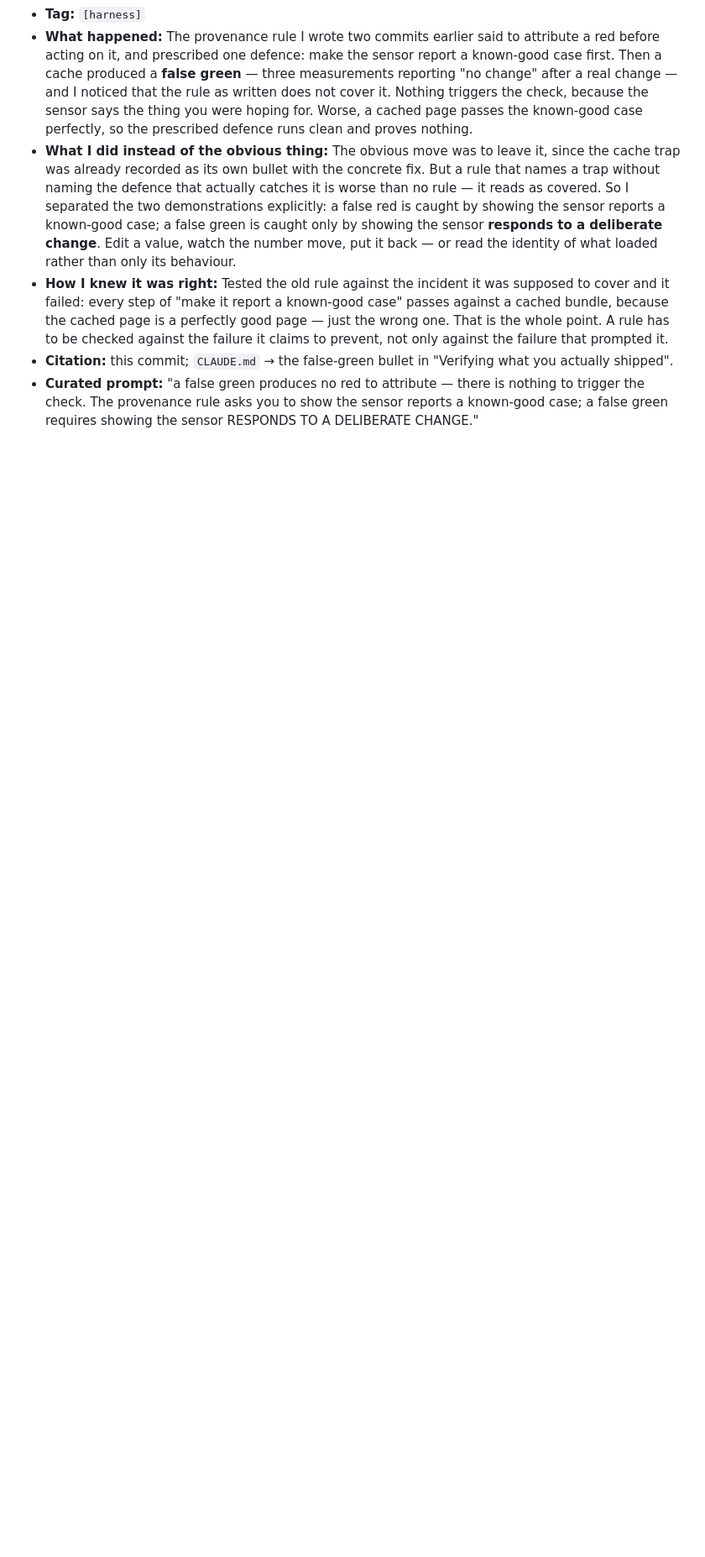
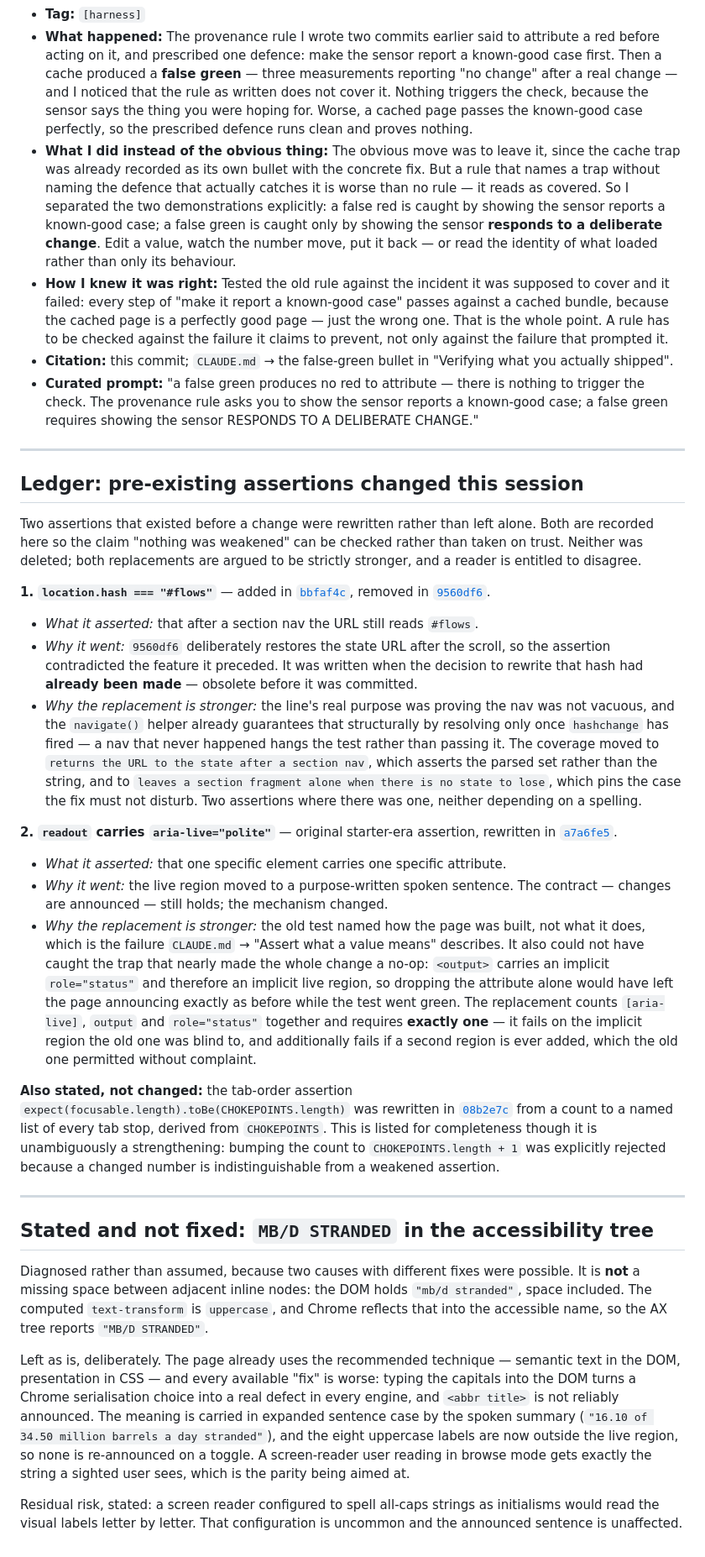
Before and after one commit to comp4020-agentic-coding-studio/comp4020-ass1-Gera1t-2001, a Markdown page: process-log.md, the part around the change. Shown at 84% size. Drawn GitHub-style; blank space fills up the shorter version.

Commit message:
Record the assertion ledger and the AX diagnosis
Two pre-existing assertions were changed this session. Both were disclosed
when they happened, but a marker reading "nothing was weakened" needs to
see them listed and decide for themselves, so the log now carries a ledger
with the argument for each: the "#flows" URL string from bbfaf4c, obsolete
before it was committed and replaced by two assertions on parsed state; and
the aria-live mechanism test, replaced by one that counts implicit live
regions too and requires exactly one. The tab-order count rewritten in
08b2e7c is listed for completeness.

Also records the MB/D STRANDED diagnosis. Not a missing space — the DOM
holds "mb/d stranded" with the space, and Chrome reflects the computed
text-transform into the accessible name. Left as is: the page already uses
the recommended technique, typing capitals into the DOM would make it a
real defect in every engine, and the spoken summary carries the meaning in
expanded sentence case. Residual risk stated.

Co-Authored-By: Claude Opus 5 (1M context) <noreply@anthropic.com>

```diff
--- a/process-log.md
+++ b/process-log.md
@@ -718,3 +718,81 @@ these entries at the end; it is not written directly.
   nothing to trigger the check. The provenance rule asks you to show the sensor
   reports a known-good case; a false green requires showing the sensor RESPONDS
   TO A DELIBERATE CHANGE."
+
+---
+
+## Ledger: pre-existing assertions changed this session
+
+Two assertions that existed before a change were rewritten rather than left
+alone. Both are recorded here so the claim "nothing was weakened" can be
+checked rather than taken on trust. Neither was deleted; both replacements are
+argued to be strictly stronger, and a reader is entitled to disagree.
+
+**1. `location.hash === "#flows"`** — added in
+[`bbfaf4c`](https://github.com/comp4020-agentic-coding-studio/comp4020-ass1-Gera1t-2001/commit/bbfaf4c2be3b01400dd852430af876fec1407099),
+removed in
+[`9560df6`](https://github.com/comp4020-agentic-coding-studio/comp4020-ass1-Gera1t-2001/commit/9560df6dc66c12e3309a3453876b5ab30609a998).
+
+- *What it asserted:* that after a section nav the URL still reads `#flows`.
+- *Why it went:* `9560df6` deliberately restores the state URL after the scroll,
+  so the assertion contradicted the feature it preceded. It was written when the
+  decision to rewrite that hash had **already been made** — obsolete before it
+  was committed.
+- *Why the replacement is stronger:* the line's real purpose was proving the nav
+  was not vacuous, and the `navigate()` helper already guarantees that
+  structurally by resolving only once `hashchange` has fired — a nav that never
+  happened hangs the test rather than passing it. The coverage moved to
+  `returns the URL to the state after a section nav`, which asserts the parsed
+  set rather than the string, and to `leaves a section fragment alone when there
+  is no state to lose`, which pins the case the fix must not disturb. Two
+  assertions where there was one, neither depending on a spelling.
+
+**2. `readout` carries `aria-live="polite"`** — original starter-era assertion,
+rewritten in
+[`a7a6fe5`](https://github.com/comp4020-agentic-coding-studio/comp4020-ass1-Gera1t-2001/commit/a7a6fe5).
+
+- *What it asserted:* that one specific element carries one specific attribute.
+- *Why it went:* the live region moved to a purpose-written spoken sentence. The
+  contract — changes are announced — still holds; the mechanism changed.
+- *Why the replacement is stronger:* the old test named how the page was built,
+  not what it does, which is the failure `CLAUDE.md` → "Assert what a value
+  means" describes. It also could not have caught the trap that nearly made the
+  whole change a no-op: `<output>` carries an implicit `role="status"` and
+  therefore an implicit live region, so dropping the attribute alone would have
+  left the page announcing exactly as before while the test went green. The
+  replacement counts `[aria-live]`, `output` and `role="status"` together and
+  requires **exactly one** — it fails on the implicit region the old one was
+  blind to, and additionally fails if a second region is ever added, which the
+  old one permitted without complaint.
+
+**Also stated, not changed:** the tab-order assertion
+`expect(focusable.length).toBe(CHOKEPOINTS.length)` was rewritten in
+[`08b2e7c`](https://github.com/comp4020-agentic-coding-studio/comp4020-ass1-Gera1t-2001/commit/08b2e7c)
+from a count to a named list of every tab stop, derived from `CHOKEPOINTS`. This
+is listed for completeness though it is unambiguously a strengthening: bumping
+the count to `CHOKEPOINTS.length + 1` was explicitly rejected because a changed
+number is indistinguishable from a weakened assertion.
+
+---
+
+## Stated and not fixed: `MB/D STRANDED` in the accessibility tree
+
+Diagnosed rather than assumed, because two causes with different fixes were
+possible. It is **not** a missing space between adjacent inline nodes: the DOM
+holds `"mb/d stranded"`, space included. The computed `text-transform` is
+`uppercase`, and Chrome reflects that into the accessible name, so the AX tree
+reports `"MB/D STRANDED"`.
+
+Left as is, deliberately. The page already uses the recommended technique —
+semantic text in the DOM, presentation in CSS — and every available "fix" is
+worse: typing the capitals into the DOM turns a Chrome serialisation choice into
+a real defect in every engine, and `<abbr title>` is not reliably announced. The
+meaning is carried in expanded sentence case by the spoken summary
+(`"16.10 of 34.50 million barrels a day stranded"`), and the eight uppercase
+labels are now outside the live region, so none is re-announced on a toggle.
+A screen-reader user reading in browse mode gets exactly the string a sighted
+user sees, which is the parity being aimed at.
+
+Residual risk, stated: a screen reader configured to spell all-caps strings as
+initialisms would read the visual labels letter by letter. That configuration is
+uncommon and the announced sentence is unaffected.
```
